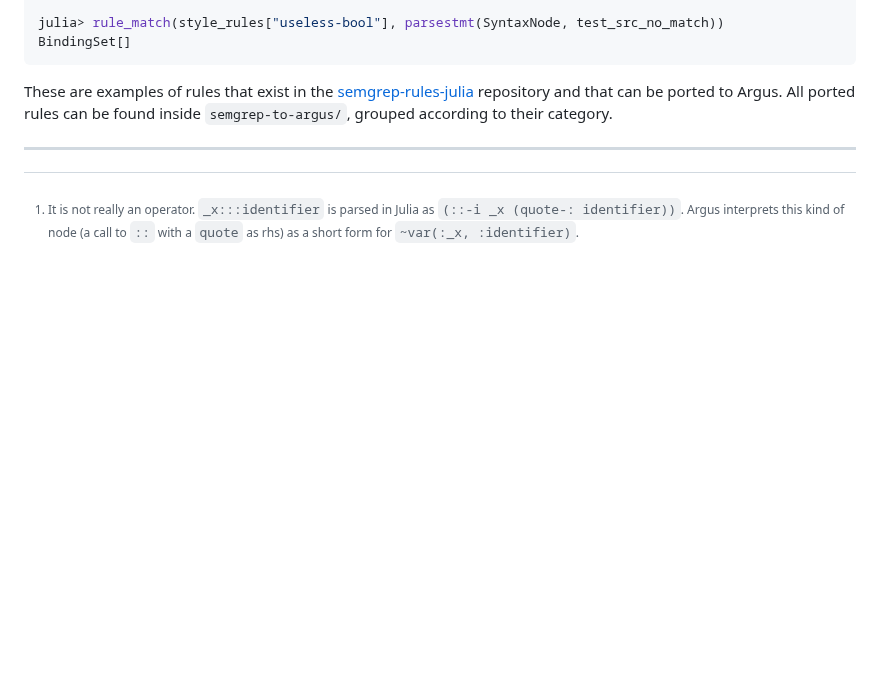
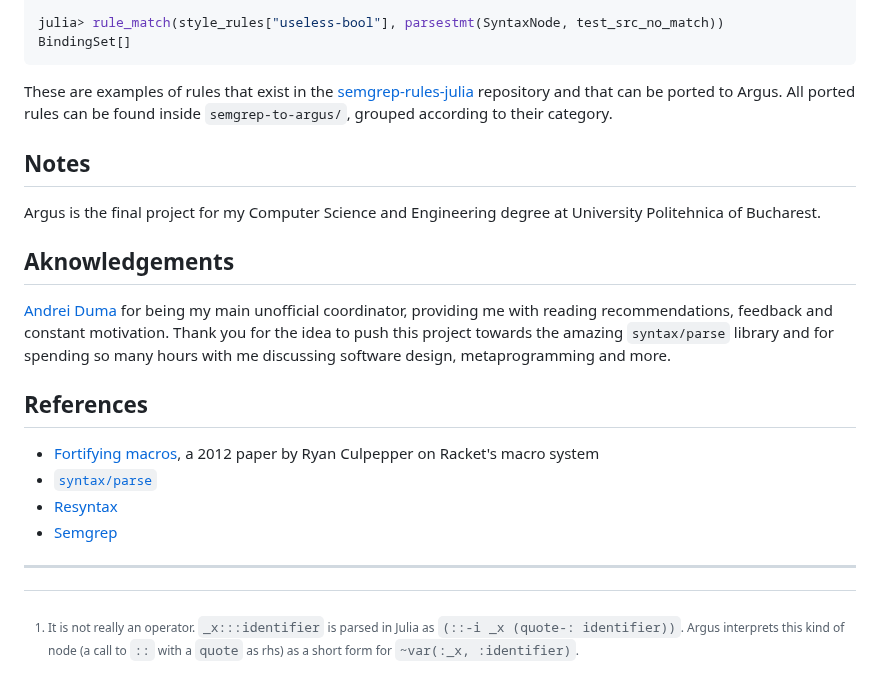
Before and after one commit to iuliadmtru/Argus.jl, a Markdown page: README.md, the part around the change. Rendered like a GitHub page; blank space fills up the shorter version.

Commit message:
Add notes, aknowledgements and references

```diff
--- a/README.md
+++ b/README.md
@@ -579,6 +579,28 @@ These are examples of rules that exist in the
 repository and that can be ported to Argus. All ported rules can be
 found inside `semgrep-to-argus/`, grouped according to their category.
 
+## Notes
+
+Argus is the final project for my Computer Science and Engineering
+degree at University Politehnica of Bucharest.
+
+## Aknowledgements
+
+[Andrei Duma](https://github.com/AndreiDuma) for being my main
+unofficial coordinator, providing me with reading recommendations,
+feedback and constant motivation. Thank you for the idea to push this
+project towards the amazing `syntax/parse` library and for spending so
+many hours with me discussing software design, metaprogramming and
+more.
+
+## References
+
+- [Fortifying
+  macros](https://www2.ccs.neu.edu/racket/pubs/c-jfp12.pdf), a 2012
+  paper by Ryan Culpepper on Racket's macro system
+- [`syntax/parse`](https://docs.racket-lang.org/syntax/stxparse.html)
+- [Resyntax](https://docs.racket-lang.org/resyntax/index.html)
+- [Semgrep](https://semgrep.dev/docs/)
 
 ---
 
```
